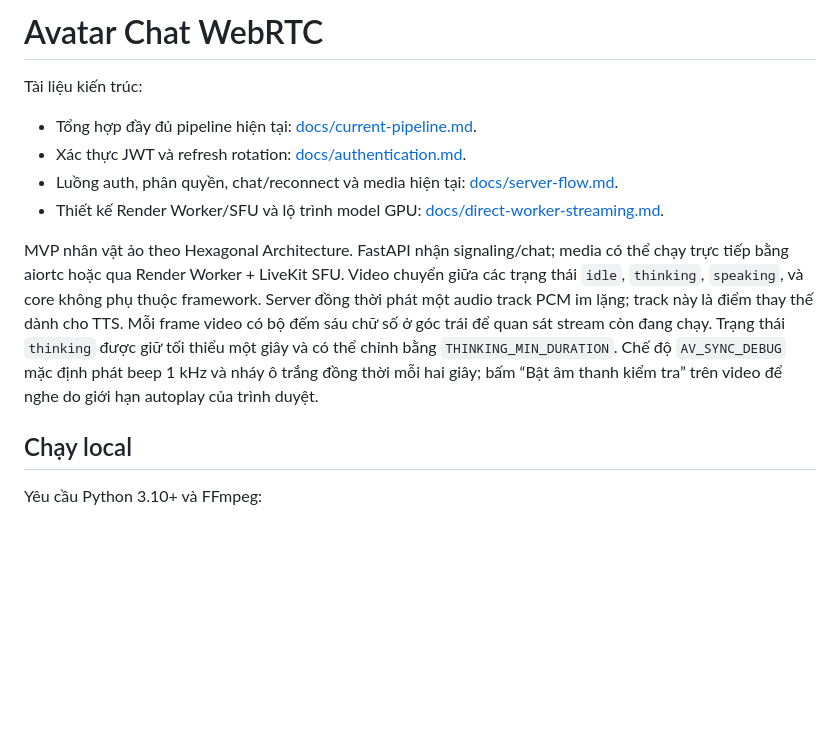
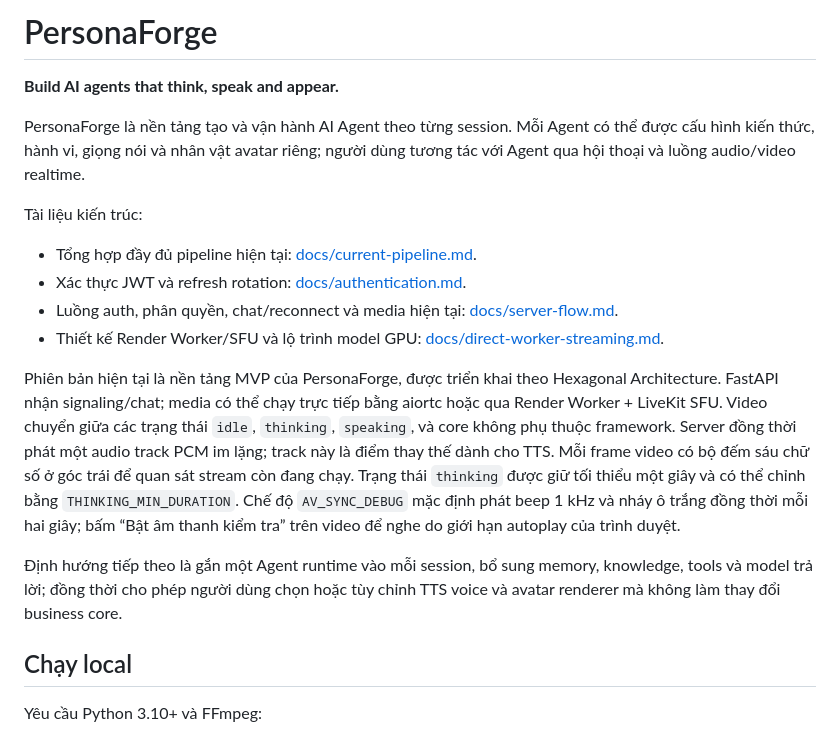
Before and after one commit to thinhphan97/PersonaForge, a Markdown page: README.md, the part around the change. Drawn GitHub-style; blank space fills up the shorter version.

Commit message:
docs: brand project as PersonaForge

```diff
--- a/README.md
+++ b/README.md
@@ -1,4 +1,10 @@
-# Avatar Chat WebRTC
+# PersonaForge
+
+**Build AI agents that think, speak and appear.**
+
+PersonaForge là nền tảng tạo và vận hành AI Agent theo từng session. Mỗi Agent có thể được
+cấu hình kiến thức, hành vi, giọng nói và nhân vật avatar riêng; người dùng tương tác với Agent
+qua hội thoại và luồng audio/video realtime.
 
 Tài liệu kiến trúc:
 
@@ -8,7 +14,8 @@ Tài liệu kiến trúc:
 - Thiết kế Render Worker/SFU và lộ trình model GPU:
   [docs/direct-worker-streaming.md](docs/direct-worker-streaming.md).
 
-MVP nhân vật ảo theo Hexagonal Architecture. FastAPI nhận signaling/chat; media có thể chạy
+Phiên bản hiện tại là nền tảng MVP của PersonaForge, được triển khai theo Hexagonal
+Architecture. FastAPI nhận signaling/chat; media có thể chạy
 trực tiếp bằng aiortc hoặc qua Render Worker + LiveKit SFU. Video chuyển giữa các trạng thái
 `idle`, `thinking`, `speaking`, và core không phụ thuộc framework.
 Server đồng thời phát một audio track PCM im lặng; track này là điểm thay thế dành cho TTS.
@@ -17,6 +24,10 @@ Trạng thái `thinking` được giữ tối thiểu một giây và có thể
 `THINKING_MIN_DURATION`.
 Chế độ `AV_SYNC_DEBUG` mặc định phát beep 1 kHz và nháy ô trắng đồng thời mỗi hai giây;
 bấm “Bật âm thanh kiểm tra” trên video để nghe do giới hạn autoplay của trình duyệt.
+
+Định hướng tiếp theo là gắn một Agent runtime vào mỗi session, bổ sung memory, knowledge,
+tools và model trả lời; đồng thời cho phép người dùng chọn hoặc tùy chỉnh TTS voice và avatar
+renderer mà không làm thay đổi business core.
 
 ## Chạy local
 
```
